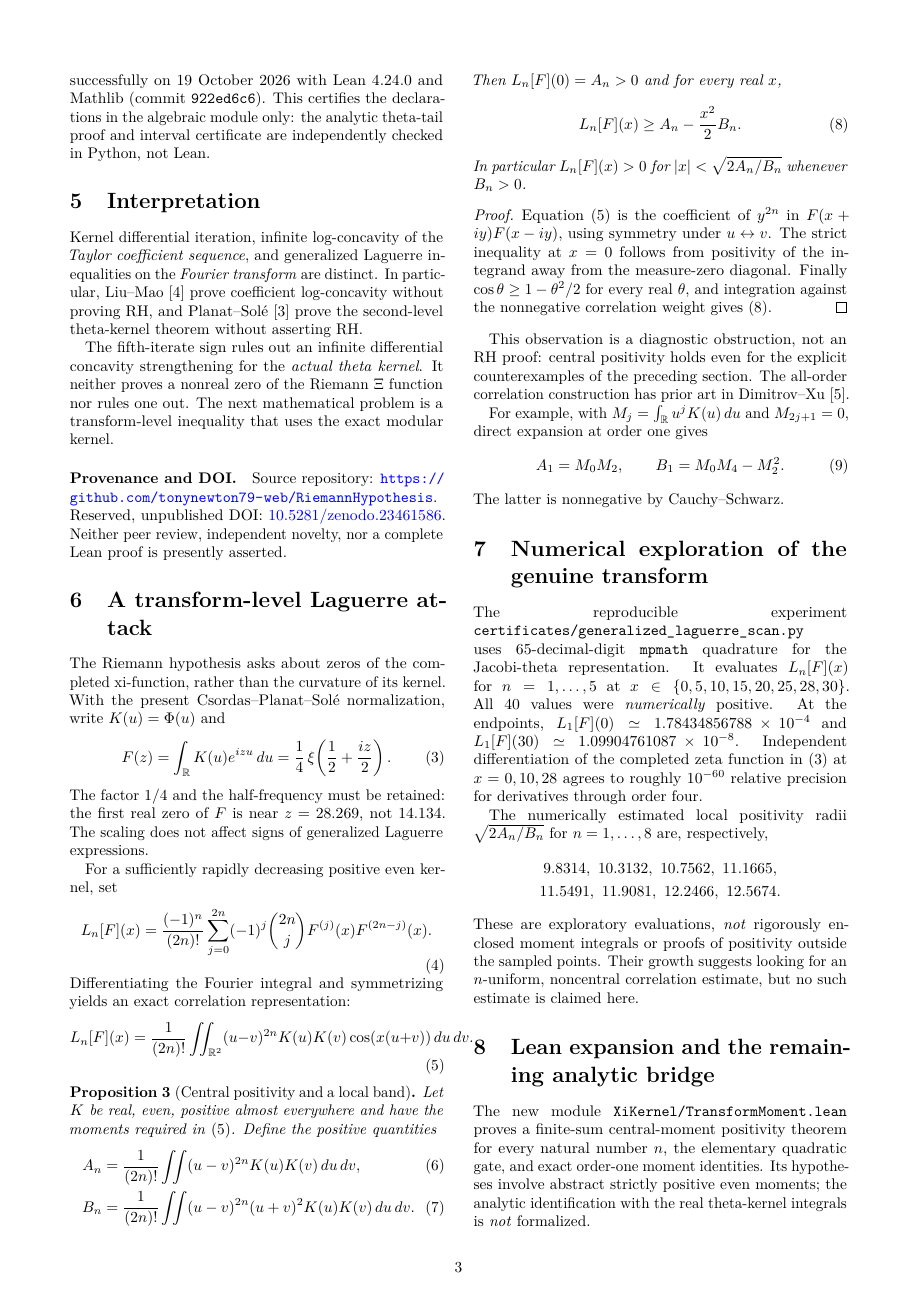
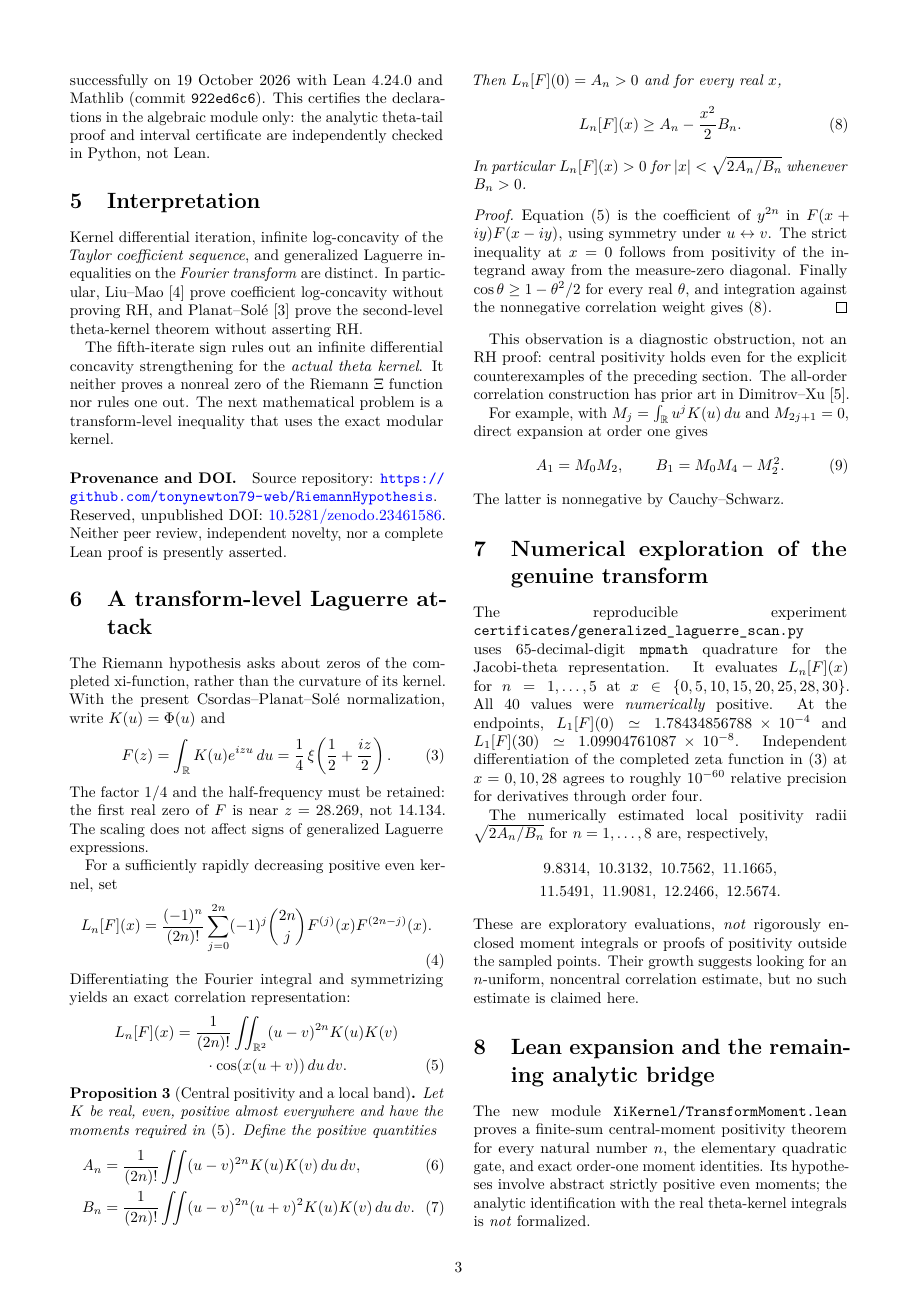
Before and after one commit to tonynewton79-web/RiemannHypothesis, a LaTeX paper (paper/main.tex, which reads paper/transform_attack.tex): page 3 of 5. Compiled offline with pdfLaTeX.

Commit message:
Break Fourier correlation double integral across lines to eliminate two-column collision

```diff
--- a/paper/transform_attack.tex
+++ b/paper/transform_attack.tex
@@ -21,11 +21,11 @@ F^{(j)}(x)F^{(2n-j)}(x).
 \end{equation}
 Differentiating the Fourier integral and symmetrizing
 yields an exact correlation representation:
-\begin{equation}\label{eq:all-order-corr}
-L_n[F](x)=\frac{1}{(2n)!}
-\iint_{\mathbb R^2}(u-v)^{2n}K(u)K(v)
-\cos(x(u+v))\,du\,dv.
-\end{equation}
+\begin{align}\label{eq:all-order-corr}
+L_n[F](x)&=\frac{1}{(2n)!}
+\iint_{\mathbb R^2}(u-v)^{2n}K(u)K(v)\nonumber\\
+&\qquad\cdot\cos(x(u+v))\,du\,dv.
+\end{align}
 
 \begin{proposition}[Central positivity and a local band]
 Let $K$ be real, even, positive almost everywhere and have
```
